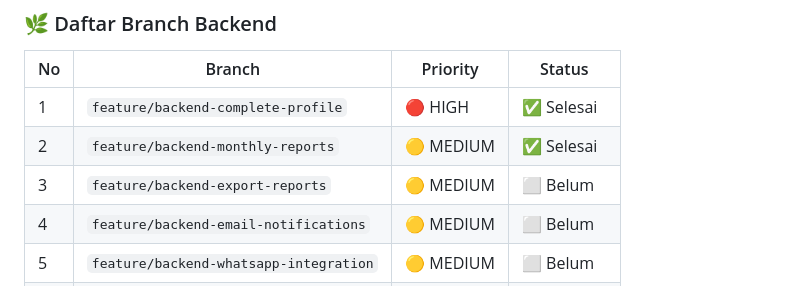
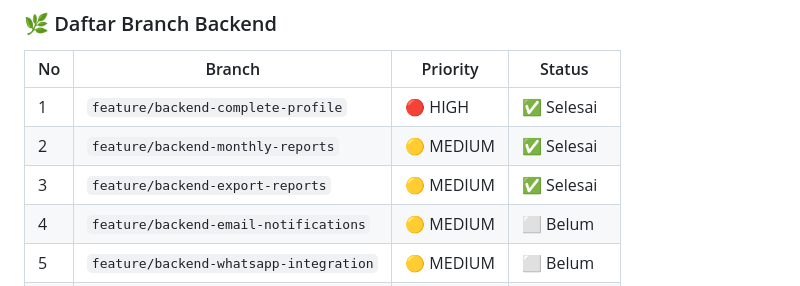
Before and after one commit to qifor27/laundry-D-four-system, a Markdown page: docs/to-do.md, the part around the change. GitHub-like rendering.

Commit message:
update to do

```diff
--- a/docs/to-do.md
+++ b/docs/to-do.md
@@ -185,7 +185,7 @@
 |----|--------|----------|--------|
 | 1 | `feature/backend-complete-profile` | 🔴 HIGH | ✅ Selesai |
 | 2 | `feature/backend-monthly-reports` | 🟡 MEDIUM | ✅ Selesai |
-| 3 | `feature/backend-export-reports` | 🟡 MEDIUM | ⬜ Belum |
+| 3 | `feature/backend-export-reports` | 🟡 MEDIUM | ✅ Selesai |
 | 4 | `feature/backend-email-notifications` | 🟡 MEDIUM | ⬜ Belum |
 | 5 | `feature/backend-whatsapp-integration` | 🟡 MEDIUM | ⬜ Belum |
 | 6 | `feature/backend-payment-methods` | 🟡 MEDIUM | ⬜ Belum |
```
